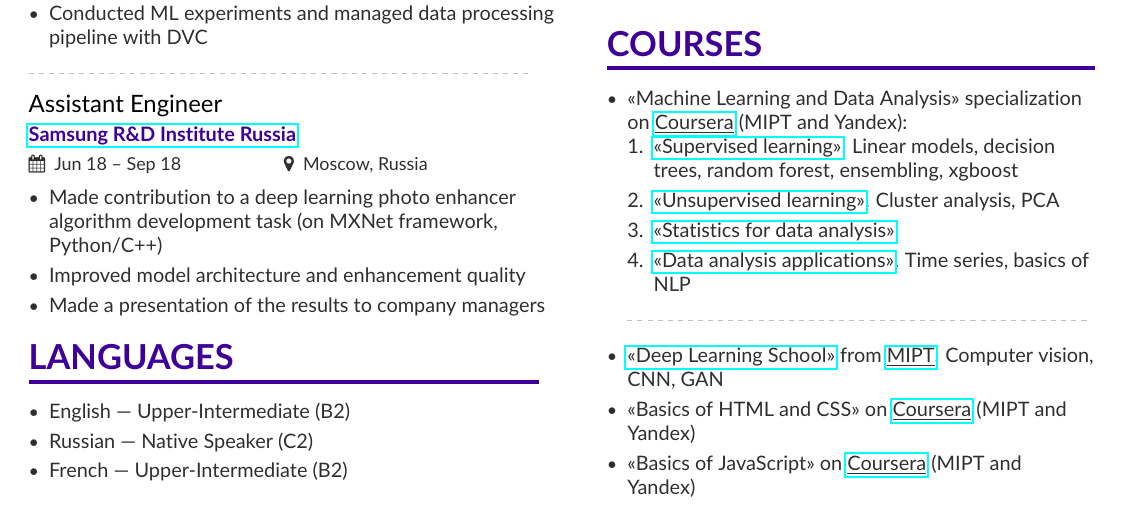
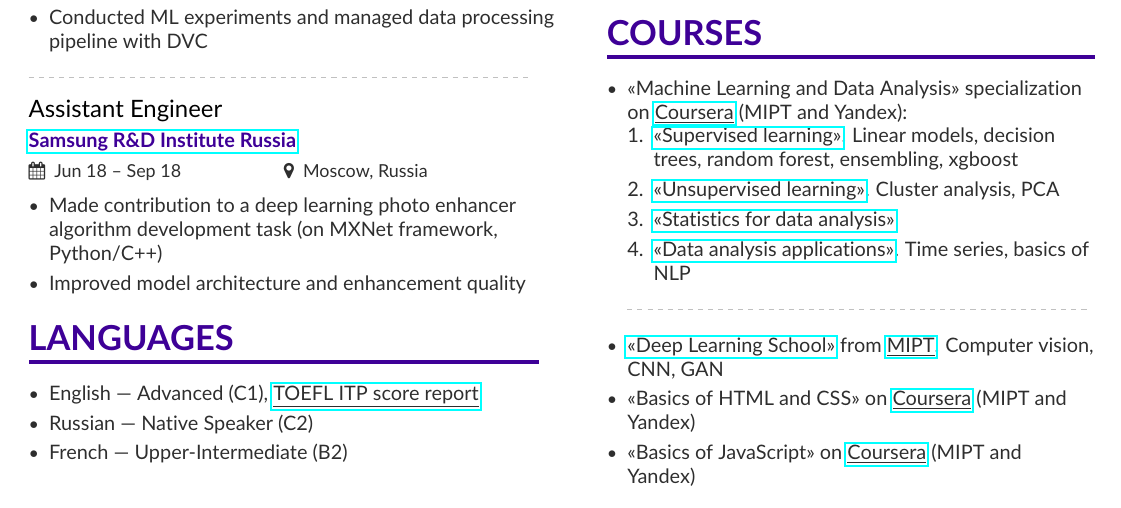
Before and after one commit to stdereka/curriculum-vitae, a LaTeX CV (two_column_cv_en/mmayer.tex): part of the page, cut so that both start at the same text. Compiled offline with pdfLaTeX.

Commit message:
Language certificate link

```diff
--- a/two_column_cv_en/mmayer.tex
+++ b/two_column_cv_en/mmayer.tex
@@ -136,7 +136,6 @@
 \begin{itemize}
 	\item Made contribution to a deep learning photo enhancer algorithm development task (on MXNet framework, Python/C++)
 	\item Improved model architecture and enhancement quality
-	\item Made a presentation of the results to company managers
 \end{itemize}
 
 %\cvsection{TECHNICAL SKILLS}
@@ -150,7 +149,7 @@
 
 \cvsection{Languages}
 \begin{itemize}
-	\item English --- Upper-Intermediate (B2)
+	\item English --- Advanced (C1), \href{https://drive.google.com/file/d/14oqfequJqcq9vEdPJPcqDdyJOfVXARDN/view?usp=sharing}{\underline{TOEFL ITP score report}}
 	\item Russian --- Native Speaker (C2)
 	\item French --- Upper-Intermediate (B2)
 \end{itemize}
```
